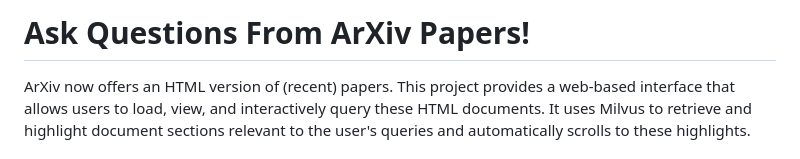
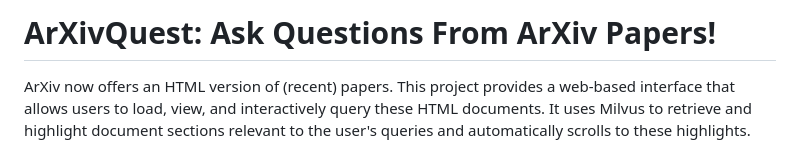
Before and after one commit to mmrezaee/ArXivQuest, a Markdown page: README.md, the part around the change. Drawn GitHub-style.

Commit message:
Revise README.md title part

```diff
--- a/README.md
+++ b/README.md
@@ -1,4 +1,4 @@
-# Ask Questions From ArXiv Papers!
+# ArXivQuest: Ask Questions From ArXiv Papers!
 
 ArXiv now offers an HTML version of (recent) papers. This project provides a web-based interface that allows users to load, view, and interactively query these HTML documents. It uses Milvus to retrieve and highlight document sections relevant to the user's queries and automatically scrolls to these highlights.
 
```
